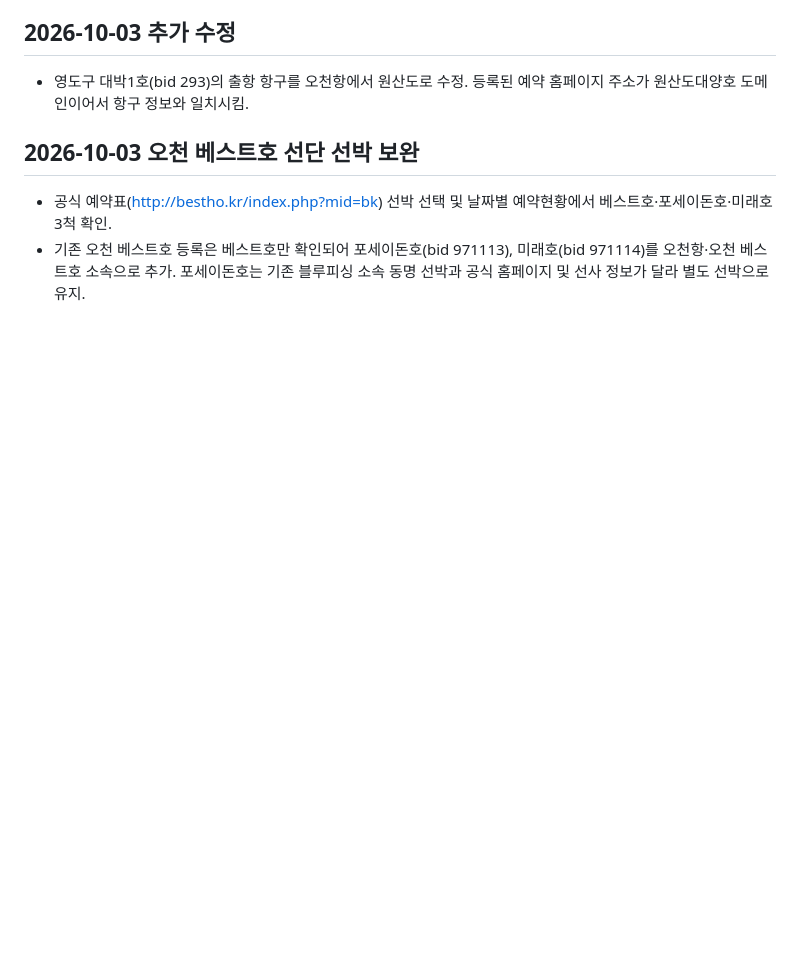
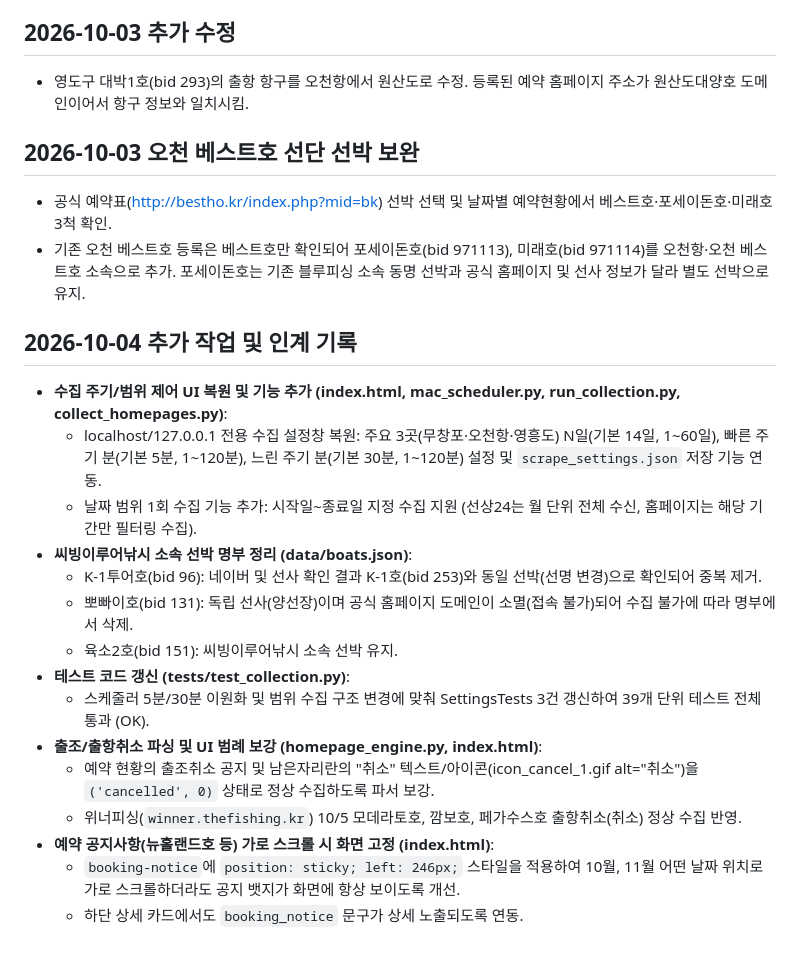
Before and after one commit to sangju-hue/fishing, a Markdown page: GEMINI_HANDOFF.md, the part around the change. Rendered like a GitHub page; blank space fills up the shorter version.

Commit message:
docs: 2026-10-04 작업 내역 GEMINI_HANDOFF.md 기록

```diff
--- a/GEMINI_HANDOFF.md
+++ b/GEMINI_HANDOFF.md
@@ -415,3 +415,20 @@ python3 scrape_sunsang24.py --help
 ## 2026-10-03 오천 베스트호 선단 선박 보완
 - 공식 예약표(http://bestho.kr/index.php?mid=bk) 선박 선택 및 날짜별 예약현황에서 베스트호·포세이돈호·미래호 3척 확인.
 - 기존 오천 베스트호 등록은 베스트호만 확인되어 포세이돈호(bid 971113), 미래호(bid 971114)를 오천항·오천 베스트호 소속으로 추가. 포세이돈호는 기존 블루피싱 소속 동명 선박과 공식 홈페이지 및 선사 정보가 달라 별도 선박으로 유지.
+
+## 2026-10-04 추가 작업 및 인계 기록
+- **수집 주기/범위 제어 UI 복원 및 기능 추가 (index.html, mac_scheduler.py, run_collection.py, collect_homepages.py)**:
+  - localhost/127.0.0.1 전용 수집 설정창 복원: 주요 3곳(무창포·오천항·영흥도) N일(기본 14일, 1~60일), 빠른 주기 분(기본 5분, 1~120분), 느린 주기 분(기본 30분, 1~120분) 설정 및 `scrape_settings.json` 저장 기능 연동.
+  - 날짜 범위 1회 수집 기능 추가: 시작일~종료일 지정 수집 지원 (선상24는 월 단위 전체 수신, 홈페이지는 해당 기간만 필터링 수집).
+- **씨빙이루어낚시 소속 선박 명부 정리 (data/boats.json)**:
+  - K-1투어호(bid 96): 네이버 및 선사 확인 결과 K-1호(bid 253)와 동일 선박(선명 변경)으로 확인되어 중복 제거.
+  - 뽀빠이호(bid 131): 독립 선사(양선장)이며 공식 홈페이지 도메인이 소멸(접속 불가)되어 수집 불가에 따라 명부에서 삭제.
+  - 육소2호(bid 151): 씨빙이루어낚시 소속 선박 유지.
+- **테스트 코드 갱신 (tests/test_collection.py)**:
+  - 스케줄러 5분/30분 이원화 및 범위 수집 구조 변경에 맞춰 SettingsTests 3건 갱신하여 39개 단위 테스트 전체 통과 (OK).
+- **출조/출항취소 파싱 및 UI 범례 보강 (homepage_engine.py, index.html)**:
+  - 예약 현황의 출조취소 공지 및 남은자리란의 "취소" 텍스트/아이콘(icon_cancel_1.gif alt="취소")을 `('cancelled', 0)` 상태로 정상 수집하도록 파서 보강.
+  - 위너피싱(`winner.thefishing.kr`) 10/5 모데라토호, 깜보호, 페가수스호 출항취소(취소) 정상 수집 반영.
+- **예약 공지사항(뉴홀랜드호 등) 가로 스크롤 시 화면 고정 (index.html)**:
+  - `booking-notice`에 `position: sticky; left: 246px;` 스타일을 적용하여 10월, 11월 어떤 날짜 위치로 가로 스크롤하더라도 공지 뱃지가 화면에 항상 보이도록 개선.
+  - 하단 상세 카드에서도 `booking_notice` 문구가 상세 노출되도록 연동.
```
